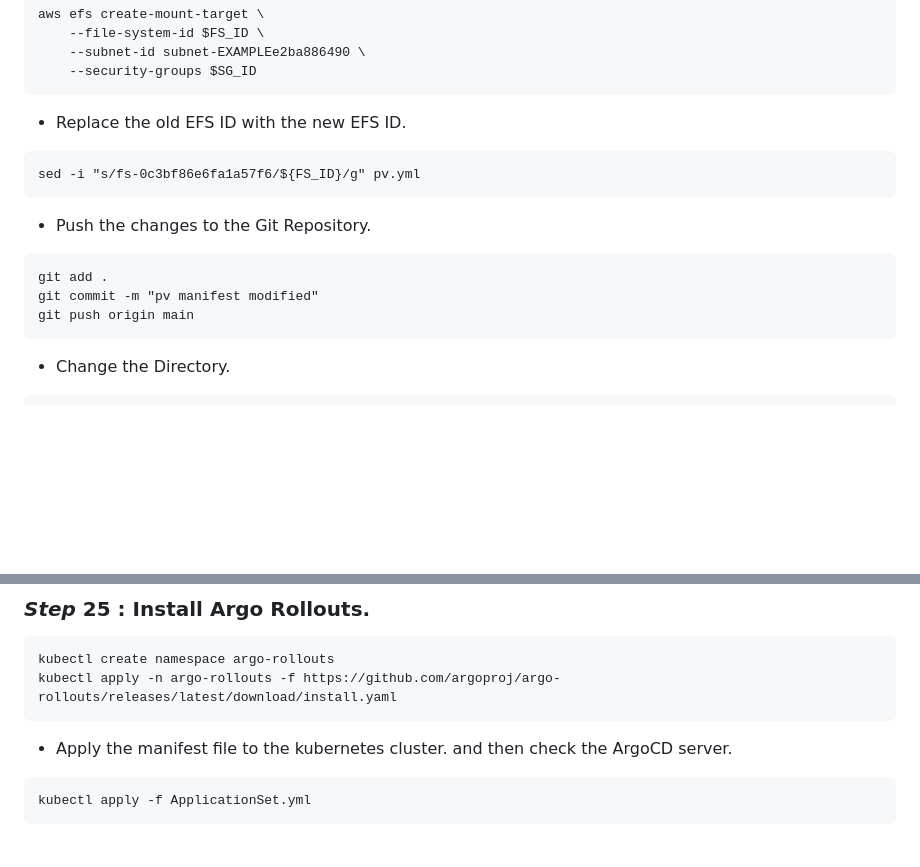
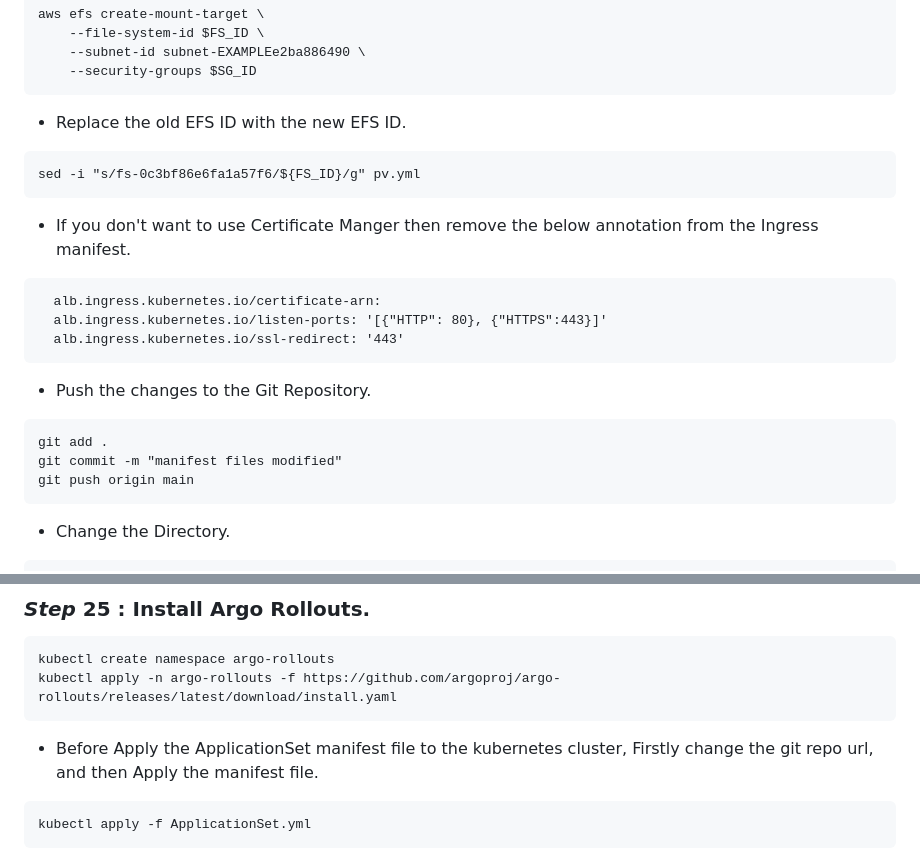
Before and after one commit to soravkumarsharma/Blood-Bank-Management-System, a Markdown page: README.md, 2 parts joined by grey strips. Drawn GitHub-style; blank space fills up the shorter version.

Commit message:
ingress modified

````diff
--- a/README.md
+++ b/README.md
@@ -248,10 +248,16 @@ aws efs create-mount-target \
 ```
 sed -i "s/fs-0c3bf86e6fa1a57f6/${FS_ID}/g" pv.yml
 ```
+- If you don't want to use Certificate Manger then remove the below annotation from the Ingress manifest.
+```
+  alb.ingress.kubernetes.io/certificate-arn:
+  alb.ingress.kubernetes.io/listen-ports: '[{"HTTP": 80}, {"HTTPS":443}]'
+  alb.ingress.kubernetes.io/ssl-redirect: '443'
+```
 - Push the changes to the Git Repository.
 ```
 git add .
-git commit -m "pv manifest modified"
+git commit -m "manifest files modified"
 git push origin main
 ```
 - Change the Directory.
@@ -281,7 +287,7 @@ kubectl get secret/argocd-initial-admin-secret -n argocd -o jsonpath="{.data.pas
 kubectl create namespace argo-rollouts
 kubectl apply -n argo-rollouts -f https://github.com/argoproj/argo-rollouts/releases/latest/download/install.yaml
 ```
-- Apply the manifest file to the kubernetes cluster. and then check the ArgoCD server.
+- Before Apply the ApplicationSet manifest file to the kubernetes cluster, Firstly change the git repo url, and then Apply the manifest file.
 ```
 kubectl apply -f ApplicationSet.yml
 ```
````
